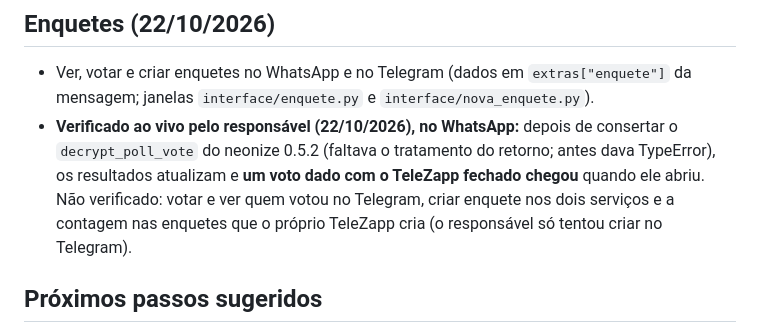
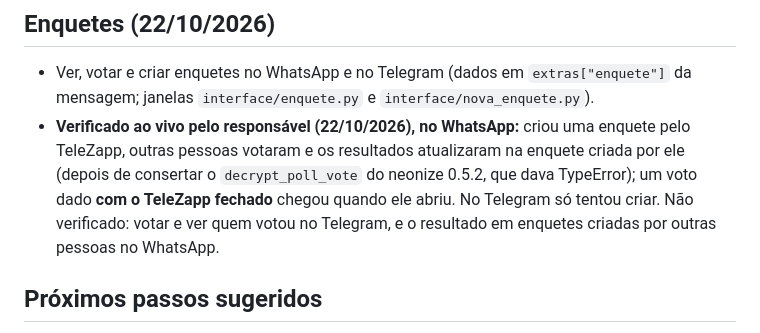
Before and after one commit to reffehcsoibaf/TeleZapp, a Markdown page: docs/decisoes.md, the part around the change. Rendered like a GitHub page.

Commit message:
Corrige o registro das enquetes: ele criou a enquete no WhatsApp
Co-Authored-By: Claude Sonnet 5.5 <noreply@anthropic.com>

```diff
--- a/docs/decisoes.md
+++ b/docs/decisoes.md
@@ -603,7 +603,7 @@ no fechamento, por assunto.
 ## Enquetes (22/10/2026)
 
 - Ver, votar e criar enquetes no WhatsApp e no Telegram (dados em `extras["enquete"]` da mensagem; janelas `interface/enquete.py` e `interface/nova_enquete.py`).
-- **Verificado ao vivo pelo responsável (22/10/2026), no WhatsApp:** depois de consertar o `decrypt_poll_vote` do neonize 0.5.2 (faltava o tratamento do retorno; antes dava TypeError), os resultados atualizam e **um voto dado com o TeleZapp fechado chegou** quando ele abriu. Não verificado: votar e ver quem votou no Telegram, criar enquete nos dois serviços e a contagem nas enquetes que o próprio TeleZapp cria (o responsável só tentou criar no Telegram).
+- **Verificado ao vivo pelo responsável (22/10/2026), no WhatsApp:** criou uma enquete pelo TeleZapp, outras pessoas votaram e os resultados atualizaram na enquete criada por ele (depois de consertar o `decrypt_poll_vote` do neonize 0.5.2, que dava TypeError); um voto dado **com o TeleZapp fechado** chegou quando ele abriu. No Telegram só tentou criar. Não verificado: votar e ver quem votou no Telegram, e o resultado em enquetes criadas por outras pessoas no WhatsApp.
 
 ## Próximos passos sugeridos
 
```
